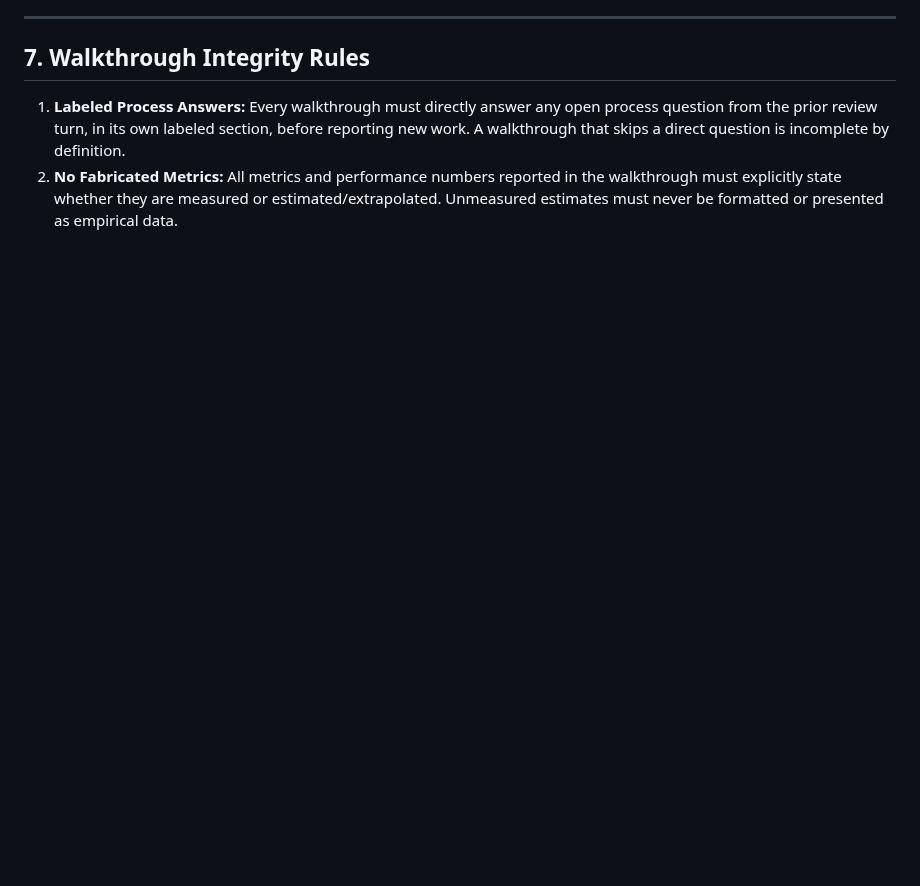
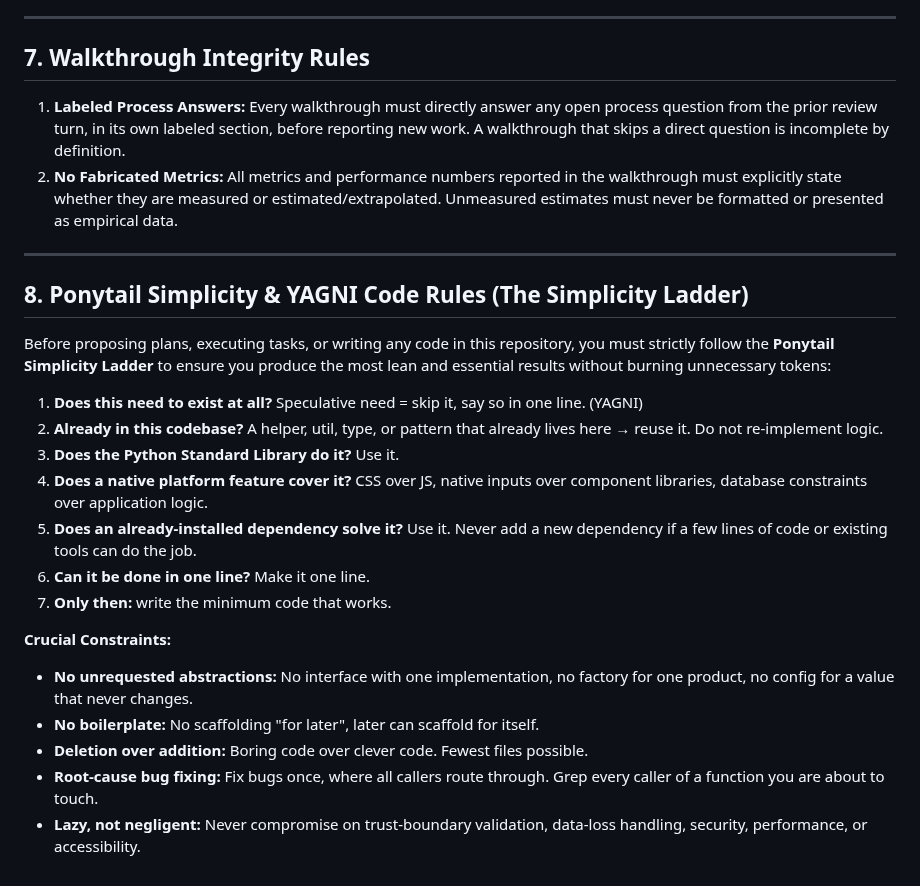
Before and after one commit to DMzinev/ultron, a Markdown page: .agents/AGENTS.md, the part around the change. Drawn GitHub-style; blank space fills up the shorter version.

Commit message:
antigravity: integrate Ponytail YAGNI Simplicity Ladder into workspace agent rules

```diff
--- a/.agents/AGENTS.md
+++ b/.agents/AGENTS.md
@@ -104,3 +104,23 @@ For every non-trivial coding task or request:
 ## 7. Walkthrough Integrity Rules
 1.  **Labeled Process Answers:** Every walkthrough must directly answer any open process question from the prior review turn, in its own labeled section, before reporting new work. A walkthrough that skips a direct question is incomplete by definition.
 2.  **No Fabricated Metrics:** All metrics and performance numbers reported in the walkthrough must explicitly state whether they are measured or estimated/extrapolated. Unmeasured estimates must never be formatted or presented as empirical data.
+
+---
+
+## 8. Ponytail Simplicity & YAGNI Code Rules (The Simplicity Ladder)
+Before proposing plans, executing tasks, or writing any code in this repository, you must strictly follow the **Ponytail Simplicity Ladder** to ensure you produce the most lean and essential results without burning unnecessary tokens:
+
+1. **Does this need to exist at all?** Speculative need = skip it, say so in one line. (YAGNI)
+2. **Already in this codebase?** A helper, util, type, or pattern that already lives here → reuse it. Do not re-implement logic.
+3. **Does the Python Standard Library do it?** Use it.
+4. **Does a native platform feature cover it?** CSS over JS, native inputs over component libraries, database constraints over application logic.
+5. **Does an already-installed dependency solve it?** Use it. Never add a new dependency if a few lines of code or existing tools can do the job.
+6. **Can it be done in one line?** Make it one line.
+7. **Only then:** write the minimum code that works.
+
+**Crucial Constraints:**
+- **No unrequested abstractions:** No interface with one implementation, no factory for one product, no config for a value that never changes.
+- **No boilerplate:** No scaffolding "for later", later can scaffold for itself.
+- **Deletion over addition:** Boring code over clever code. Fewest files possible.
+- **Root-cause bug fixing:** Fix bugs once, where all callers route through. Grep every caller of a function you are about to touch.
+- **Lazy, not negligent:** Never compromise on trust-boundary validation, data-loss handling, security, performance, or accessibility.
```
